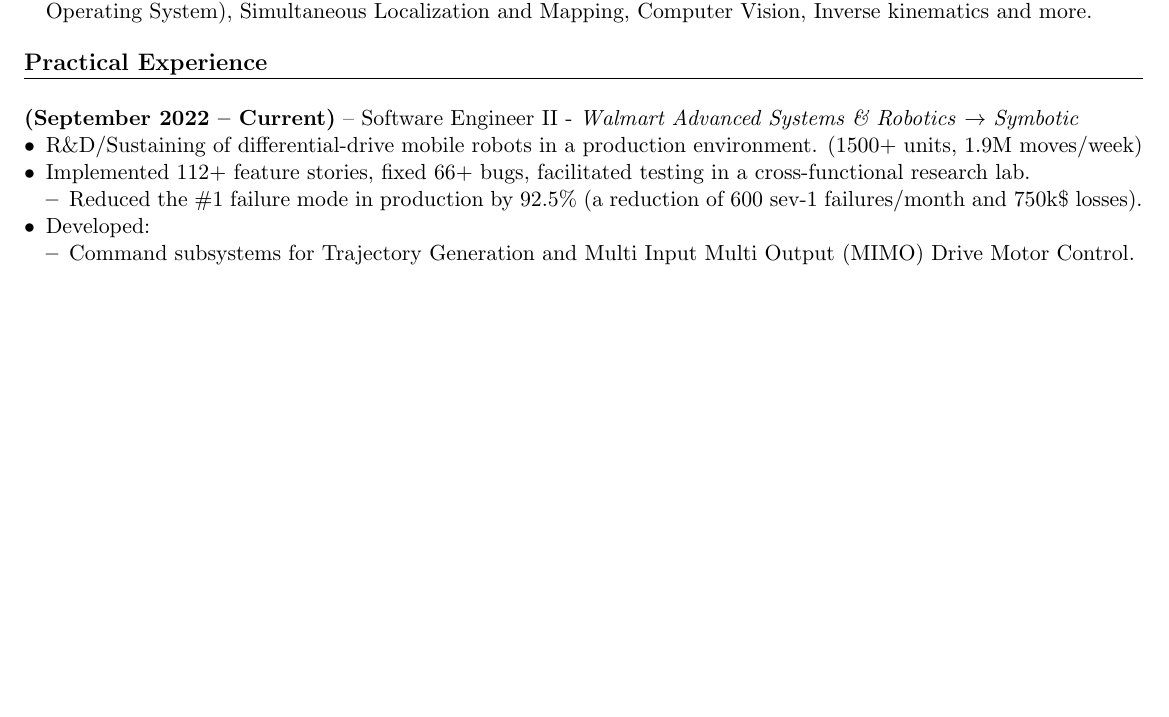
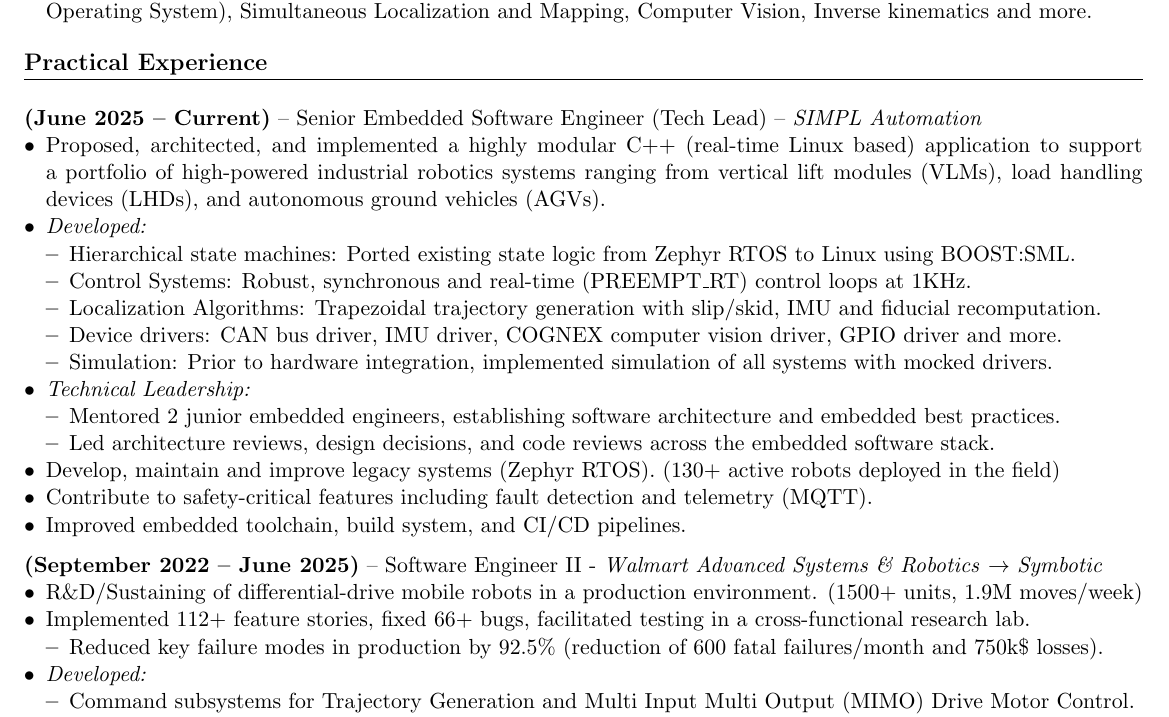
Before and after one commit to spenser-millburn/resume, a LaTeX CV (resumev2/resume.tex): part of page 1 of 2, cut so that both start at the same text, the shorter picture padded with empty space. Compiled offline with pdfLaTeX.

Commit message:
[improvement] Update resume and logs

```diff
--- a/resumev2/resume.tex
+++ b/resumev2/resume.tex
@@ -84,14 +84,35 @@
 \item Substantial technical contribution to the development of CAPSTAN servo reduction mechanisms, ROS (Robot Operating System), Simultaneous Localization and Mapping, Computer Vision, Inverse kinematics and more.
 \end{itemize}
 \section*{Practical Experience}
-\jobentry{(September 2022 -- Current)}{Software Engineer II - \textit{Walmart Advanced Systems \& Robotics}  $\rightarrow$  \textit{Symbotic}}
+\jobentry{(June 2025 -- Current)}{Senior Embedded Software Engineer (Tech Lead) -- \textit{SIMPL Automation}}
+\begin{itemize}
+  \item Proposed, architected, and implemented a highly modular C++ (real-time Linux based) application to support a portfolio of high-powered industrial robotics systems ranging from vertical lift modules (VLMs), load handling devices (LHDs), and autonomous ground vehicles (AGVs).
+\item \textit{Developed:}
+  \begin{itemize}
+    \item Hierarchical state machines: Ported existing state logic from Zephyr RTOS to Linux using BOOST:SML.
+    \item Control Systems: Robust, synchronous and real-time (PREEMPT\_RT) control loops at 1KHz.
+    \item Localization Algorithms: Trapezoidal trajectory generation with slip/skid, IMU and fiducial recomputation.
+    \item Device drivers: CAN bus driver, IMU driver, COGNEX computer vision driver, GPIO driver and more.
+    \item Simulation: Prior to hardware integration, implemented simulation of all systems with mocked drivers.
+  \end{itemize}
+
+\item \textit{Technical Leadership:}
+  \begin{itemize}
+  \item Mentored 2 junior embedded engineers, establishing software architecture and embedded best practices.
+  \item Led architecture reviews, design decisions, and code reviews across the embedded software stack.
+  \end{itemize}
+\item Develop, maintain and improve legacy systems (Zephyr RTOS). (130+ active robots deployed in the field)
+\item Contribute to safety-critical features including fault detection and telemetry (MQTT).
+\item Improved embedded toolchain, build system, and CI/CD pipelines.
+\end{itemize}
+\jobentry{(September 2022 -- June 2025)}{Software Engineer II - \textit{Walmart Advanced Systems \& Robotics}  $\rightarrow$  \textit{Symbotic}}
 \begin{itemize}
 \item R\&D/Sustaining of differential-drive mobile robots in a production environment. (1500+ units, 1.9M moves/week)
 \item Implemented 112+ feature stories, fixed 66+ bugs, facilitated testing in a cross-functional research lab.
   \begin{itemize}
-  \item Reduced the \#1 failure mode in production by 92.5\% (a reduction of 600 sev-1 failures/month and 750k\$ losses).
+  \item Reduced key failure modes in production by 92.5\% (reduction of 600 fatal failures/month and 750k\$ losses).
   \end{itemize}
-\item Developed:
+\item \textit{Developed:}
   \begin{itemize}
   \item Command subsystems for Trajectory Generation and Multi Input Multi Output (MIMO) Drive Motor Control.
   \item Core infrastructure with modern C++17 in a realtime QNX microkernel environment. Ported to linux in V2.
```
Also changed, not shown: resumev2/resume.pdf, 6 other files.
